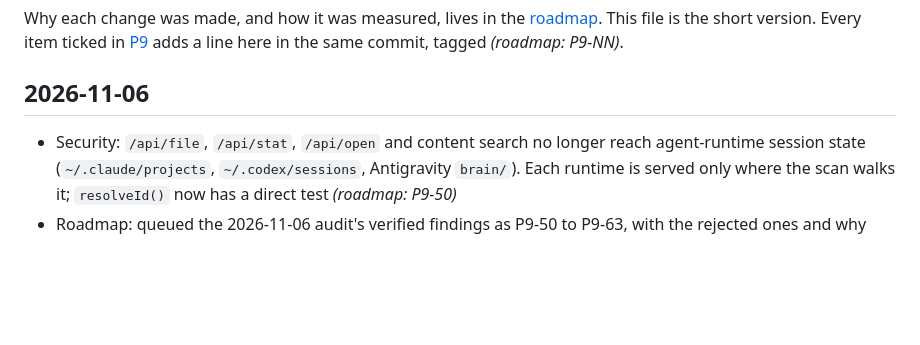
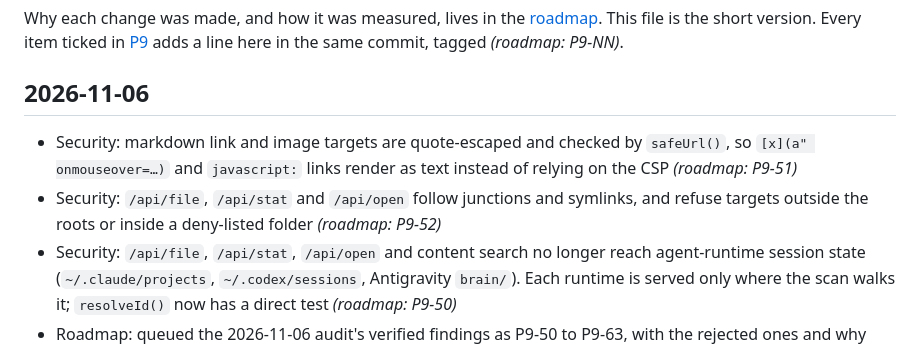
Before and after one commit to ai-automation-tools/project-hub, a Markdown page: docs/CHANGELOG.md, the part around the change. GitHub-like rendering; blank space fills up the shorter version.

```diff
--- a/docs/CHANGELOG.md
+++ b/docs/CHANGELOG.md
@@ -16,6 +16,8 @@ in the same commit, tagged *(roadmap: P9-NN)*.
 
 ## 2026-11-06
 
+- Security: markdown link and image targets are quote-escaped and checked by `safeUrl()`, so `[x](a" onmouseover=…)` and `javascript:` links render as text instead of relying on the CSP *(roadmap: P9-51)*
+- Security: `/api/file`, `/api/stat` and `/api/open` follow junctions and symlinks, and refuse targets outside the roots or inside a deny-listed folder *(roadmap: P9-52)*
 - Security: `/api/file`, `/api/stat`, `/api/open` and content search no longer reach agent-runtime session state (`~/.claude/projects`, `~/.codex/sessions`, Antigravity `brain/`). Each runtime is served only where the scan walks it; `resolveId()` now has a direct test *(roadmap: P9-50)*
 - Roadmap: queued the 2026-11-06 audit's verified findings as P9-50 to P9-63, with the rejected ones and why
 
```
Also changed, not shown: docs/ROADMAP.md (+2 -2 lines).
